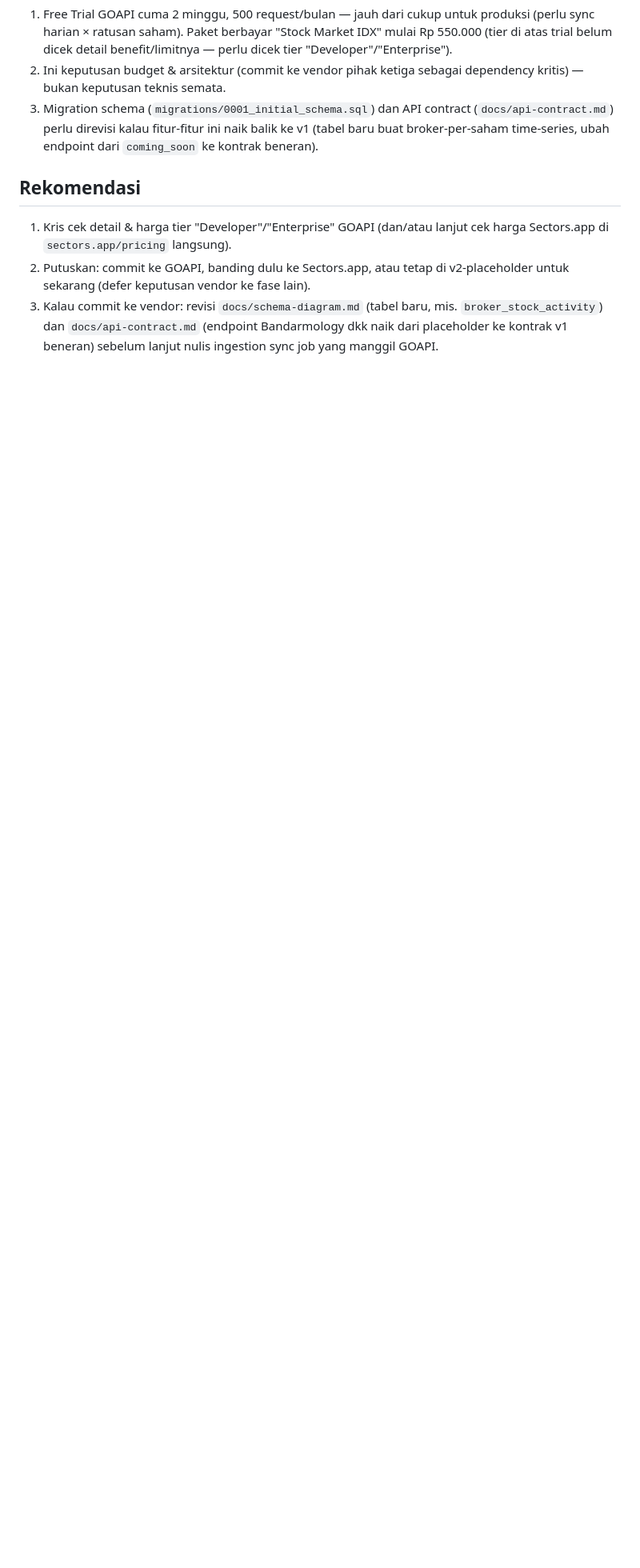
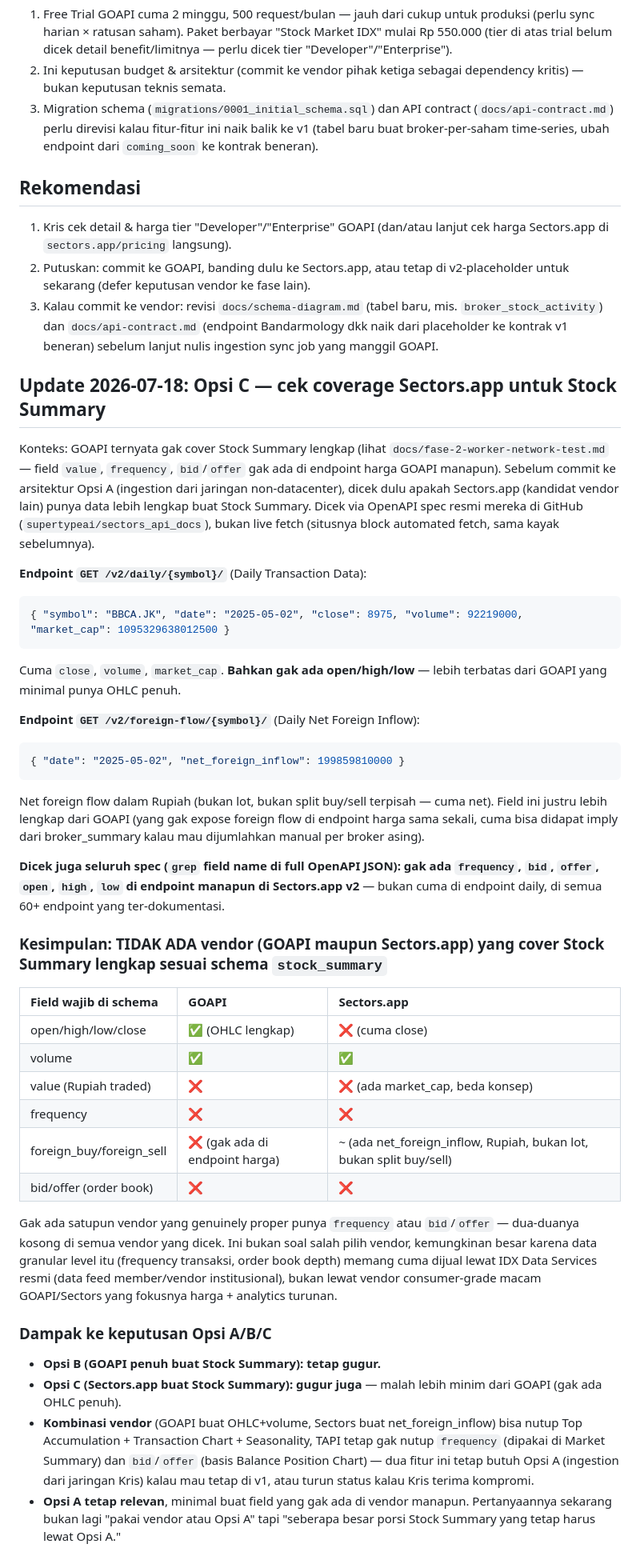
Before and after one commit to osindo-dev/elona, a Markdown page: docs/fase-2-vendor-validation.md, the part around the change. Shown at 80% size. Drawn GitHub-style; blank space fills up the shorter version.

Commit message:
docs: Sectors.app also doesn't cover full Stock Summary (Opsi C check)
Checked Sectors.app's public OpenAPI spec (supertypeai/sectors_api_docs
on GitHub) for GET /v2/daily/{symbol}/ and /v2/foreign-flow/{symbol}/.
Daily endpoint only has close/volume/market_cap - no OHLC beyond close,
even more limited than GOAPI. Foreign-flow endpoint has net_foreign_inflow
in IDR (better than GOAPI, which has no foreign flow in its price
endpoints at all). Grepped the full spec (60+ endpoints): no frequency,
bid, or offer field exists anywhere in Sectors.app's API.

Neither vendor covers the full stock_summary schema. frequency and
bid/offer are absent from both - likely genuinely gated behind official
IDX Data Services (licensed feed), not available from consumer-grade
vendors at all. This narrows the real question from "vendor vs Opsi A"
to "how much of Stock Summary still has to go through Opsi A regardless
of vendor choice."

Co-Authored-By: Claude Sonnet 5 <noreply@anthropic.com>

````diff
--- a/docs/fase-2-vendor-validation.md
+++ b/docs/fase-2-vendor-validation.md
@@ -178,3 +178,69 @@ yang bisa diakses") sudah gak valid:
    mis. `broker_stock_activity`) dan `docs/api-contract.md` (endpoint
    Bandarmology dkk naik dari placeholder ke kontrak v1 beneran) sebelum
    lanjut nulis ingestion sync job yang manggil GOAPI.
+
+## Update 2026-07-18: Opsi C — cek coverage Sectors.app untuk Stock Summary
+
+Konteks: GOAPI ternyata gak cover Stock Summary lengkap (lihat
+`docs/fase-2-worker-network-test.md` — field `value`, `frequency`,
+`bid`/`offer` gak ada di endpoint harga GOAPI manapun). Sebelum commit
+ke arsitektur Opsi A (ingestion dari jaringan non-datacenter), dicek
+dulu apakah Sectors.app (kandidat vendor lain) punya data lebih lengkap
+buat Stock Summary. Dicek via OpenAPI spec resmi mereka di GitHub
+(`supertypeai/sectors_api_docs`), bukan live fetch (situsnya block
+automated fetch, sama kayak sebelumnya).
+
+**Endpoint `GET /v2/daily/{symbol}/`** (Daily Transaction Data):
+```json
+{ "symbol": "BBCA.JK", "date": "2025-05-02", "close": 8975, "volume": 92219000, "market_cap": 1095329638012500 }
+```
+Cuma `close`, `volume`, `market_cap`. **Bahkan gak ada open/high/low** —
+lebih terbatas dari GOAPI yang minimal punya OHLC penuh.
+
+**Endpoint `GET /v2/foreign-flow/{symbol}/`** (Daily Net Foreign Inflow):
+```json
+{ "date": "2025-05-02", "net_foreign_inflow": 199859810000 }
+```
+Net foreign flow dalam Rupiah (bukan lot, bukan split buy/sell terpisah
+— cuma net). Field ini justru lebih lengkap dari GOAPI (yang gak expose
+foreign flow di endpoint harga sama sekali, cuma bisa didapat imply dari
+broker_summary kalau mau dijumlahkan manual per broker asing).
+
+**Dicek juga seluruh spec (`grep` field name di full OpenAPI JSON):
+gak ada `frequency`, `bid`, `offer`, `open`, `high`, `low` di endpoint
+manapun di Sectors.app v2** — bukan cuma di endpoint daily, di semua 60+
+endpoint yang ter-dokumentasi.
+
+### Kesimpulan: TIDAK ADA vendor (GOAPI maupun Sectors.app) yang cover Stock Summary lengkap sesuai schema `stock_summary`
+
+| Field wajib di schema | GOAPI | Sectors.app |
+| :--- | :--- | :--- |
+| open/high/low/close | ✅ (OHLC lengkap) | ❌ (cuma close) |
+| volume | ✅ | ✅ |
+| value (Rupiah traded) | ❌ | ❌ (ada market_cap, beda konsep) |
+| frequency | ❌ | ❌ |
+| foreign_buy/foreign_sell | ❌ (gak ada di endpoint harga) | ~ (ada net_foreign_inflow, Rupiah, bukan lot, bukan split buy/sell) |
+| bid/offer (order book) | ❌ | ❌ |
+
+Gak ada satupun vendor yang genuinely proper punya `frequency` atau
+`bid`/`offer` — dua-duanya kosong di semua vendor yang dicek. Ini bukan
+soal salah pilih vendor, kemungkinan besar karena data granular level
+itu (frequency transaksi, order book depth) memang cuma dijual lewat
+IDX Data Services resmi (data feed member/vendor institusional), bukan
+lewat vendor consumer-grade macam GOAPI/Sectors yang fokusnya harga +
+analytics turunan.
+
+### Dampak ke keputusan Opsi A/B/C
+
+- **Opsi B (GOAPI penuh buat Stock Summary): tetap gugur.**
+- **Opsi C (Sectors.app buat Stock Summary): gugur juga** — malah lebih
+  minim dari GOAPI (gak ada OHLC penuh).
+- **Kombinasi vendor** (GOAPI buat OHLC+volume, Sectors buat
+  net_foreign_inflow) bisa nutup Top Accumulation + Transaction Chart +
+  Seasonality, TAPI tetap gak nutup `frequency` (dipakai di Market
+  Summary) dan `bid`/`offer` (basis Balance Position Chart) — dua fitur
+  ini tetap butuh Opsi A (ingestion dari jaringan Kris) kalau mau tetap
+  di v1, atau turun status kalau Kris terima kompromi.
+- **Opsi A tetap relevan**, minimal buat field yang gak ada di vendor
+  manapun. Pertanyaannya sekarang bukan lagi "pakai vendor atau Opsi A"
+  tapi "seberapa besar porsi Stock Summary yang tetap harus lewat Opsi A."
````
